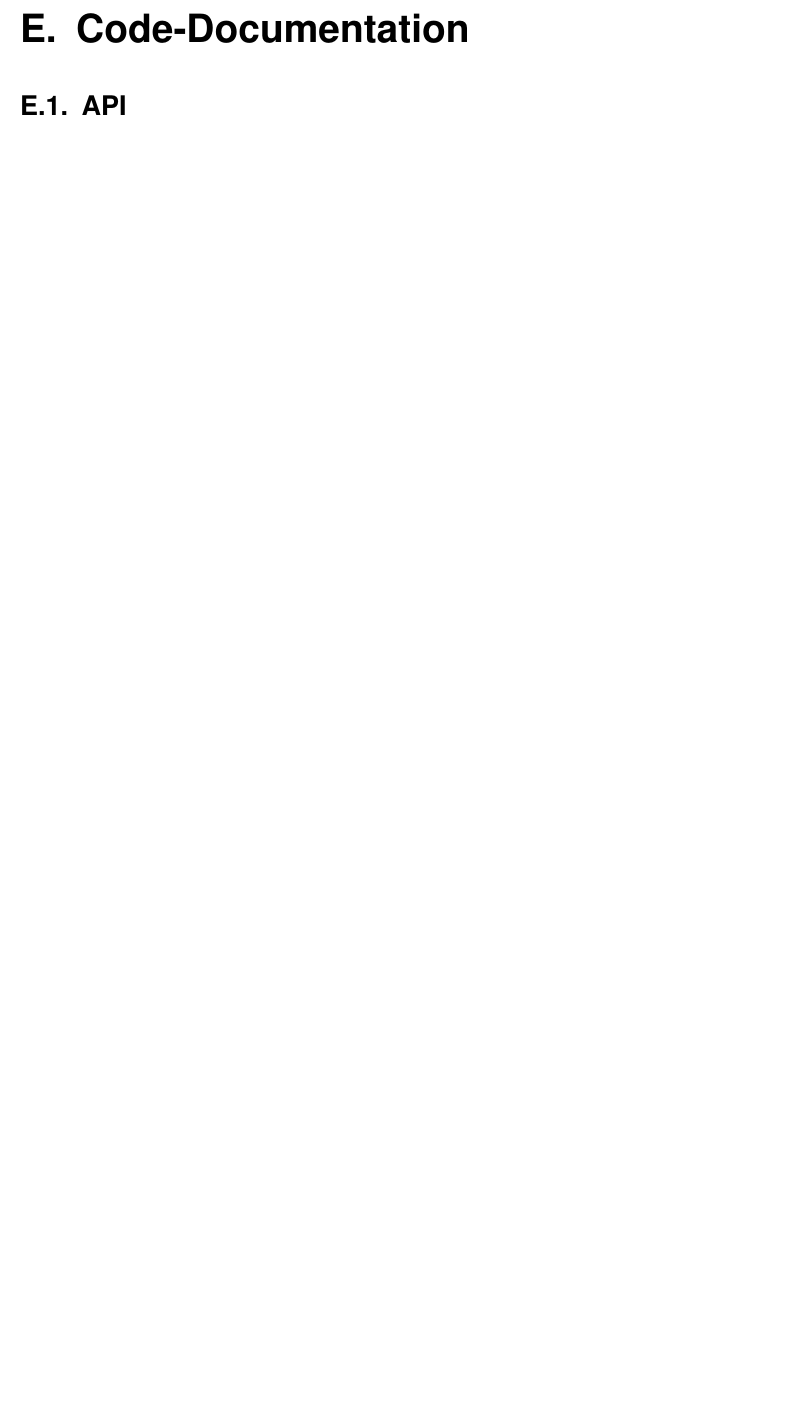
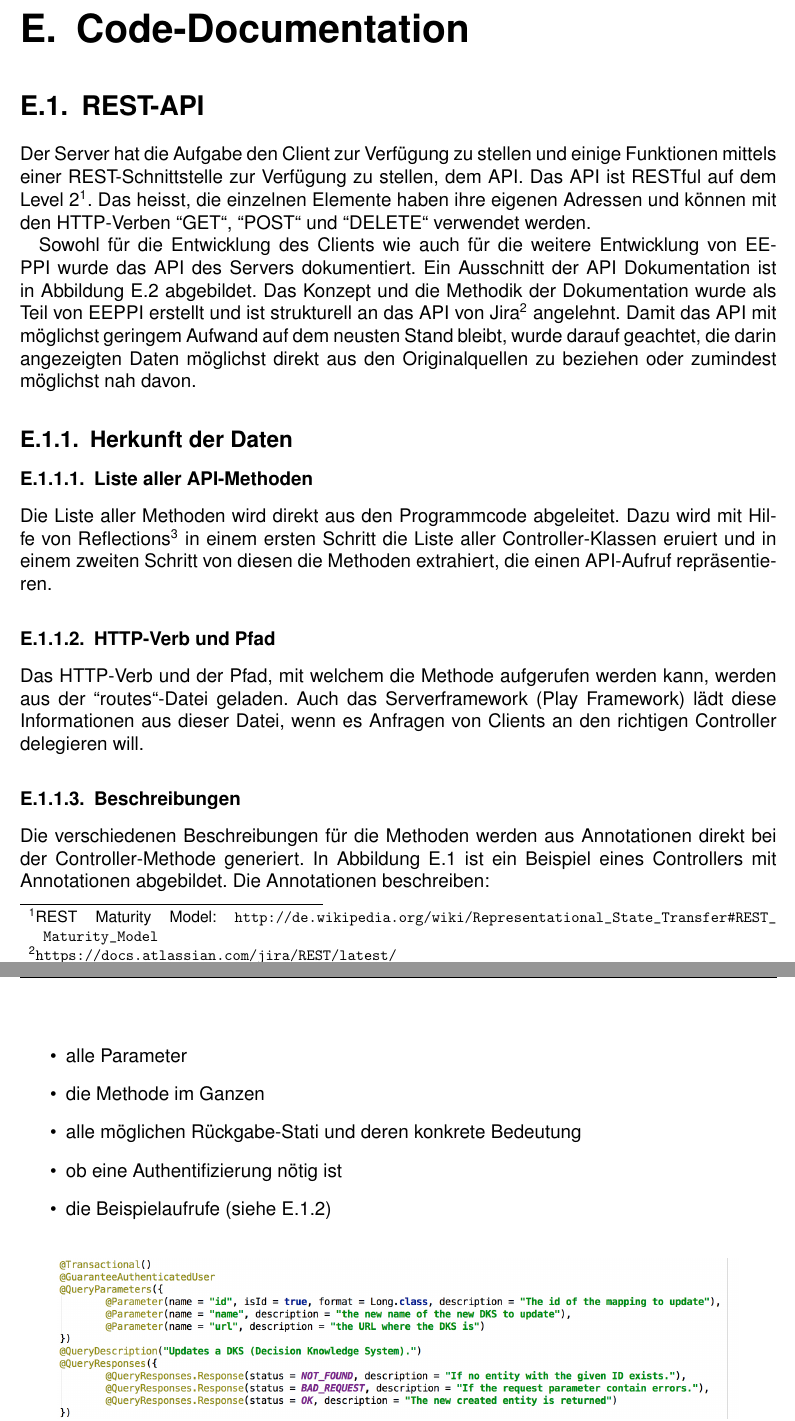
Before and after one commit to moonline/HSR.BA.Documentation, a LaTeX document (BA-EntwurfsentscheidungenAlsProjektplanungsinstrument-EEPPI-LaurinMurer-TobiasBlaser.tex, which reads codeDocumentation/api.tex, codeDocumentation/client.tex): part of page 80 of 125 before the commit and two parts of pages 80 and 81 of 128 after it, the two joined at a grey line, cut so that both start at the same text, the shorter picture padded with empty space. Compiled offline with pdfLaTeX.

Commit message:
Wrote first version of API Documentation

```diff
--- a/BA-EntwurfsentscheidungenAlsProjektplanungsinstrument-EEPPI-LaurinMurer-TobiasBlaser.tex
+++ b/BA-EntwurfsentscheidungenAlsProjektplanungsinstrument-EEPPI-LaurinMurer-TobiasBlaser.tex
@@ -200,4 +200,3 @@ urlcolor=black
 
 \chapter{EEPPI-Usermanual}
 \chapter{Code-Documentation}
-	\section{API}
--- /dev/null
+++ b/codeDocumentation/api.tex
@@ -0,0 +1,37 @@
+\section{REST-API}
+	Der Server hat die Aufgabe den Client zur Verfügung zu stellen
+	und einige Funktionen mittels einer REST-Schnittstelle zur Verfügung zu stellen, dem API.
+	Das API ist RESTful auf dem Level 2\footnote{REST Maturity Model: \url{http://de.wikipedia.org/wiki/Representational\_State\_Transfer\#REST\_Maturity\_Model}}.
+	Das heisst, die einzelnen Elemente haben ihre eigenen Adressen
+	und können mit den HTTP-Verben "'GET"', "'POST"' und "'DELETE"' verwendet werden.
+
+	Sowohl für die Entwicklung des Clients wie auch für die weitere Entwicklung von \eeppi\ wurde das API des Servers dokumentiert.
+	Ein Ausschnitt der API Dokumentation ist in Abbildung\ \ref{fig:apiScreenshot} abgebildet.
+	Das Konzept und die Methodik der Dokumentation wurde als Teil von \eeppi\ erstellt
+	und ist strukturell an das API von Jira\footnote{\url{https://docs.atlassian.com/jira/REST/latest/}} angelehnt.
+	Damit das API mit möglichst geringem Aufwand auf dem neusten Stand bleibt, wurde darauf geachtet,
+	die darin angezeigten Daten möglichst direkt aus den Originalquellen zu beziehen oder zumindest möglichst nah davon.
+
+	\subsection{Herkunft der Daten}
+		\subsubsection{Liste aller API-Methoden}
+			Die Liste aller Methoden wird direkt aus den Programmcode abgeleitet.
+			Dazu wird mit Hilfe von Reflections\footnote{\url{http://docs.oracle.com/javase/7/docs/api/java/lang/reflect/package-summary.html}} in einem ersten Schritt die Liste aller Controller-Klassen eruiert
+			und in einem zweiten Schritt von diesen die Methoden extrahiert, die einen API-Aufruf repräsentieren.
+
+		\subsubsection{HTTP-Verb und Pfad}
+			Das HTTP-Verb und der Pfad, mit welchem die Methode aufgerufen werden kann,
+			werden aus der "'routes"'-Datei geladen.
+			Auch das Serverframework (Play Framework) lädt diese Informationen aus dieser Datei,
+			wenn es Anfragen von Clients an den richtigen Controller delegieren will.
+
+		\subsubsection{Beschreibungen}
+			Die verschiedenen Beschreibungen für die Methoden werden aus Annotationen direkt bei der Controller-Methode generiert.
+			In Abbildung\ \ref{fig:apiAnnotations} ist ein Beispiel eines Controllers mit Annotationen abgebildet.
+			Die Annotationen beschreiben:
+			\begin{itemize}
+				\item{alle Parameter}
+				\item{die Methode im Ganzen}
+				\item{alle möglichen Rückgabe-Stati und deren konkrete Bedeutung}
+				\item{ob eine Authentifizierung nötig ist}
+				\item{die Beispielaufrufe (siehe \ref{subsubsec:exampleQueries})}
+			\end{itemize}
--- /dev/null
+++ b/codeDocumentation/client.tex
@@ -0,0 +1,2 @@
+\section{Client Code}
+	%TODO: write this! :-)
```
Also changed, not shown: codeDocumentation/media/img/apiAnnotations.png (added), codeDocumentation/media/img/apiDocumentation.png (added), BA-EntwurfsentscheidungenAlsProjektplanungsinstrument-EEPPI-LaurinMurer-TobiasBlaser.tex (3 more changed lines), codeDocumentation/api.tex (31 more changed lines), 1 other file.
